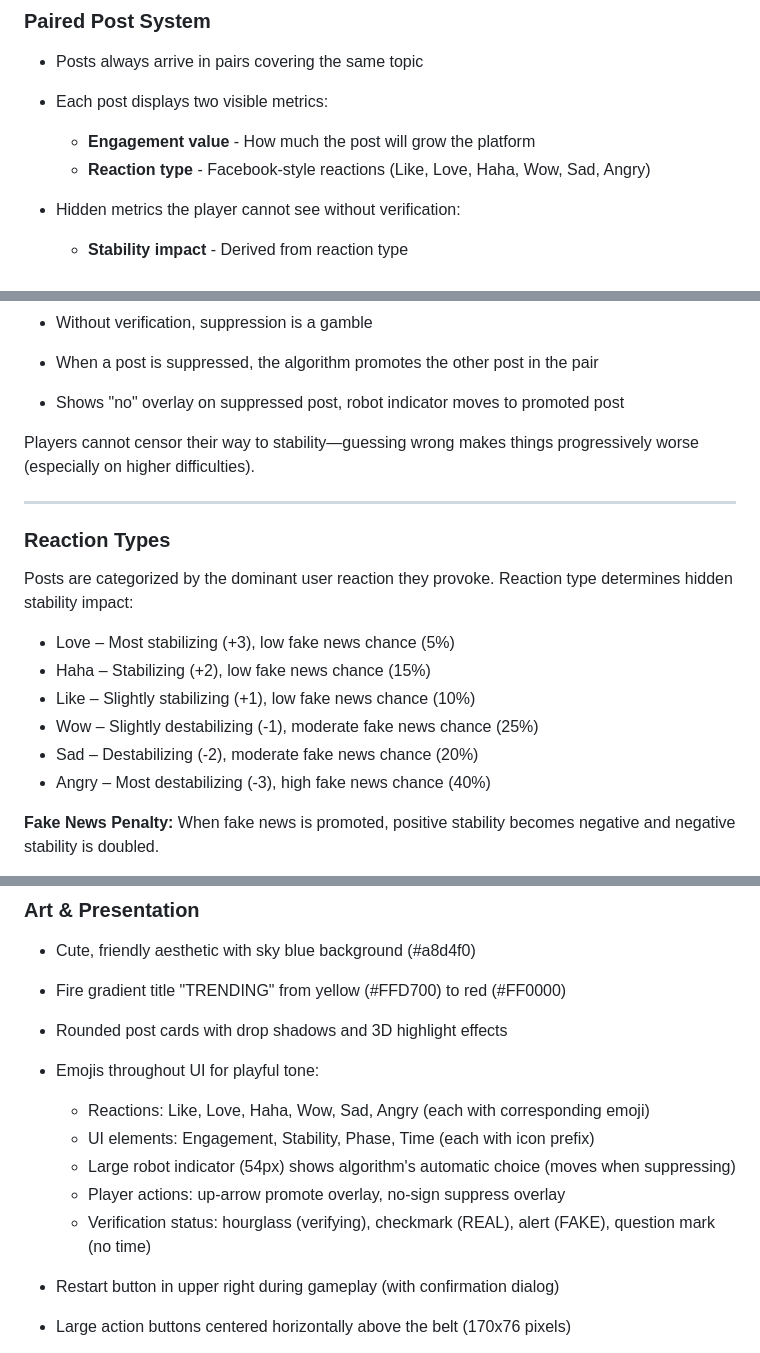
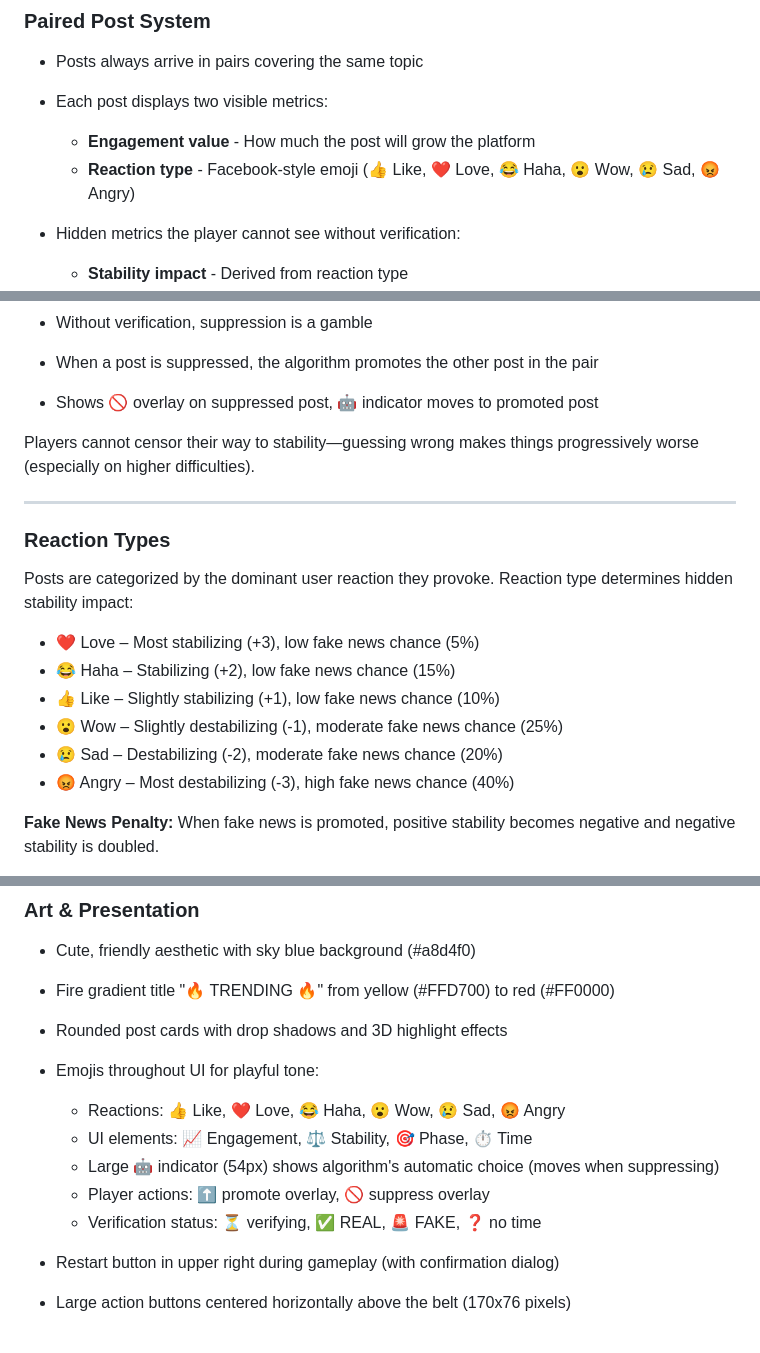
Before and after one commit to penguinboi/trending, a Markdown page: GDD.md, 3 parts joined by grey strips. GitHub-like rendering.

Commit message:
Restore UI element emojis in GDD

```diff
--- a/GDD.md
+++ b/GDD.md
@@ -58,7 +58,7 @@ Decision cycles vary by phase (~9s in phase 1, ~0.8s in phase 10).
 
 * Each post displays two visible metrics:
   * **Engagement value** - How much the post will grow the platform
-  * **Reaction type** - Facebook-style reactions (Like, Love, Haha, Wow, Sad, Angry)
+  * **Reaction type** - Facebook-style emoji (👍 Like, ❤️ Love, 😂 Haha, 😮 Wow, 😢 Sad, 😡 Angry)
 
 * Hidden metrics the player cannot see without verification:
   * **Stability impact** - Derived from reaction type
@@ -167,7 +167,7 @@ Players choose a difficulty mode before starting:
 
 * When a post is suppressed, the algorithm promotes the other post in the pair
 
-* Shows "no" overlay on suppressed post, robot indicator moves to promoted post
+* Shows 🚫 overlay on suppressed post, 🤖 indicator moves to promoted post
 
 Players cannot censor their way to stability—guessing wrong makes things progressively worse (especially on higher difficulties).
 
@@ -177,12 +177,12 @@ Players cannot censor their way to stability—guessing wrong makes things progr
 
 Posts are categorized by the dominant user reaction they provoke. Reaction type determines hidden stability impact:
 
-* Love – Most stabilizing (+3), low fake news chance (5%)
-* Haha – Stabilizing (+2), low fake news chance (15%)
-* Like – Slightly stabilizing (+1), low fake news chance (10%)
-* Wow – Slightly destabilizing (-1), moderate fake news chance (25%)
-* Sad – Destabilizing (-2), moderate fake news chance (20%)
-* Angry – Most destabilizing (-3), high fake news chance (40%)
+* ❤️ Love – Most stabilizing (+3), low fake news chance (5%)
+* 😂 Haha – Stabilizing (+2), low fake news chance (15%)
+* 👍 Like – Slightly stabilizing (+1), low fake news chance (10%)
+* 😮 Wow – Slightly destabilizing (-1), moderate fake news chance (25%)
+* 😢 Sad – Destabilizing (-2), moderate fake news chance (20%)
+* 😡 Angry – Most destabilizing (-3), high fake news chance (40%)
 
 **Fake News Penalty:** When fake news is promoted, positive stability becomes negative and negative stability is doubled.
 
@@ -226,16 +226,16 @@ Win if:
 
 * Cute, friendly aesthetic with sky blue background (#a8d4f0)
 
-* Fire gradient title "TRENDING" from yellow (#FFD700) to red (#FF0000)
+* Fire gradient title "🔥 TRENDING 🔥" from yellow (#FFD700) to red (#FF0000)
 
 * Rounded post cards with drop shadows and 3D highlight effects
 
 * Emojis throughout UI for playful tone:
-  * Reactions: Like, Love, Haha, Wow, Sad, Angry (each with corresponding emoji)
-  * UI elements: Engagement, Stability, Phase, Time (each with icon prefix)
-  * Large robot indicator (54px) shows algorithm's automatic choice (moves when suppressing)
-  * Player actions: up-arrow promote overlay, no-sign suppress overlay
-  * Verification status: hourglass (verifying), checkmark (REAL), alert (FAKE), question mark (no time)
+  * Reactions: 👍 Like, ❤️ Love, 😂 Haha, 😮 Wow, 😢 Sad, 😡 Angry
+  * UI elements: 📈 Engagement, ⚖️ Stability, 🎯 Phase, ⏱️ Time
+  * Large 🤖 indicator (54px) shows algorithm's automatic choice (moves when suppressing)
+  * Player actions: ⬆️ promote overlay, 🚫 suppress overlay
+  * Verification status: ⏳ verifying, ✅ REAL, 🚨 FAKE, ❓ no time
 
 * Restart button in upper right during gameplay (with confirmation dialog)
 
```
